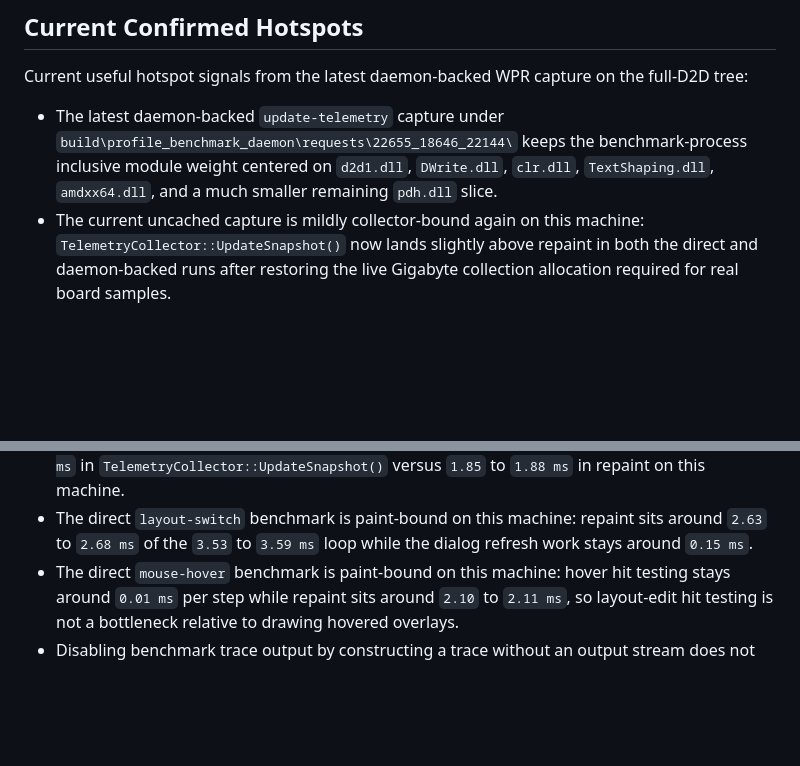
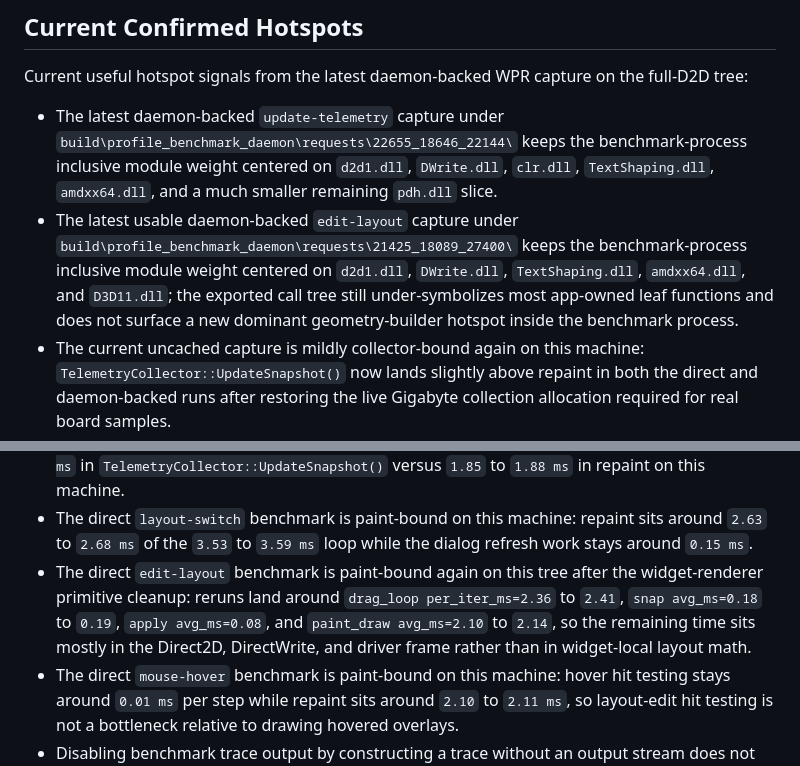
Before and after one commit to elizarov/SystemTelemetry, a Markdown page: docs/profile_benchmark.md, 2 parts joined by grey strips. Drawn GitHub-style; blank space fills up the shorter version.

Commit message:
Update profile benchmark notes

```diff
--- a/docs/profile_benchmark.md
+++ b/docs/profile_benchmark.md
@@ -60,6 +60,7 @@ This file records the current benchmark baselines, latest confirmed hotspots, an
 Current useful hotspot signals from the latest daemon-backed WPR capture on the full-D2D tree:
 
 - The latest daemon-backed `update-telemetry` capture under `build\profile_benchmark_daemon\requests\22655_18646_22144\` keeps the benchmark-process inclusive module weight centered on `d2d1.dll`, `DWrite.dll`, `clr.dll`, `TextShaping.dll`, `amdxx64.dll`, and a much smaller remaining `pdh.dll` slice.
+- The latest usable daemon-backed `edit-layout` capture under `build\profile_benchmark_daemon\requests\21425_18089_27400\` keeps the benchmark-process inclusive module weight centered on `d2d1.dll`, `DWrite.dll`, `TextShaping.dll`, `amdxx64.dll`, and `D3D11.dll`; the exported call tree still under-symbolizes most app-owned leaf functions and does not surface a new dominant geometry-builder hotspot inside the benchmark process.
 - The current uncached capture is mildly collector-bound again on this machine: `TelemetryCollector::UpdateSnapshot()` now lands slightly above repaint in both the direct and daemon-backed runs after restoring the live Gigabyte collection allocation required for real board samples.
 - `PDH.DLL` is no longer the dominant steady-state collector hotspot after the AMD GPU path stops redundantly asking both ADLX and PDH for live GPU load and used VRAM on supported hardware.
 - The remaining collector cost is now concentrated more heavily in the Gigabyte CLR-backed board provider and the AMD vendor GPU provider, while the Direct2D and DirectWrite frame becomes the larger side of the full benchmark again.
@@ -72,6 +73,7 @@ Interpretation:
 - Snap and apply work are no longer the main limiter on this tree; the benchmark now splits mostly between the real collector path and the HWND-backed Direct2D/DirectWrite frame.
 - The direct `update-telemetry` benchmark now measures the real collector path instead of a synthetic snapshot-mutation loop, and the current no-cache split lands at roughly `2.11` to `2.18 ms` in `TelemetryCollector::UpdateSnapshot()` versus `1.85` to `1.88 ms` in repaint on this machine.
 - The direct `layout-switch` benchmark is paint-bound on this machine: repaint sits around `2.63` to `2.68 ms` of the `3.53` to `3.59 ms` loop while the dialog refresh work stays around `0.15 ms`.
+- The direct `edit-layout` benchmark is paint-bound again on this tree after the widget-renderer primitive cleanup: reruns land around `drag_loop per_iter_ms=2.36` to `2.41`, `snap avg_ms=0.18` to `0.19`, `apply avg_ms=0.08`, and `paint_draw avg_ms=2.10` to `2.14`, so the remaining time sits mostly in the Direct2D, DirectWrite, and driver frame rather than in widget-local layout math.
 - The direct `mouse-hover` benchmark is paint-bound on this machine: hover hit testing stays around `0.01 ms` per step while repaint sits around `2.10` to `2.11 ms`, so layout-edit hit testing is not a bottleneck relative to drawing hovered overlays.
 - Disabling benchmark trace output by constructing a trace without an output stream does not regress the maintained direct benchmark set; the latest repeatable runs remain in the established current-tree range.
 - Future hotspot confirmation for this tree should prefer the call-tree HTML or a richer symbolized WPA view instead of the flat text export, because the flat export is now too coarse to attribute the remaining app-side draw cost precisely inside `PDH.DLL`, the board CLR path, the AMD vendor-provider path, and the Direct2D plus DirectWrite stack.
```
